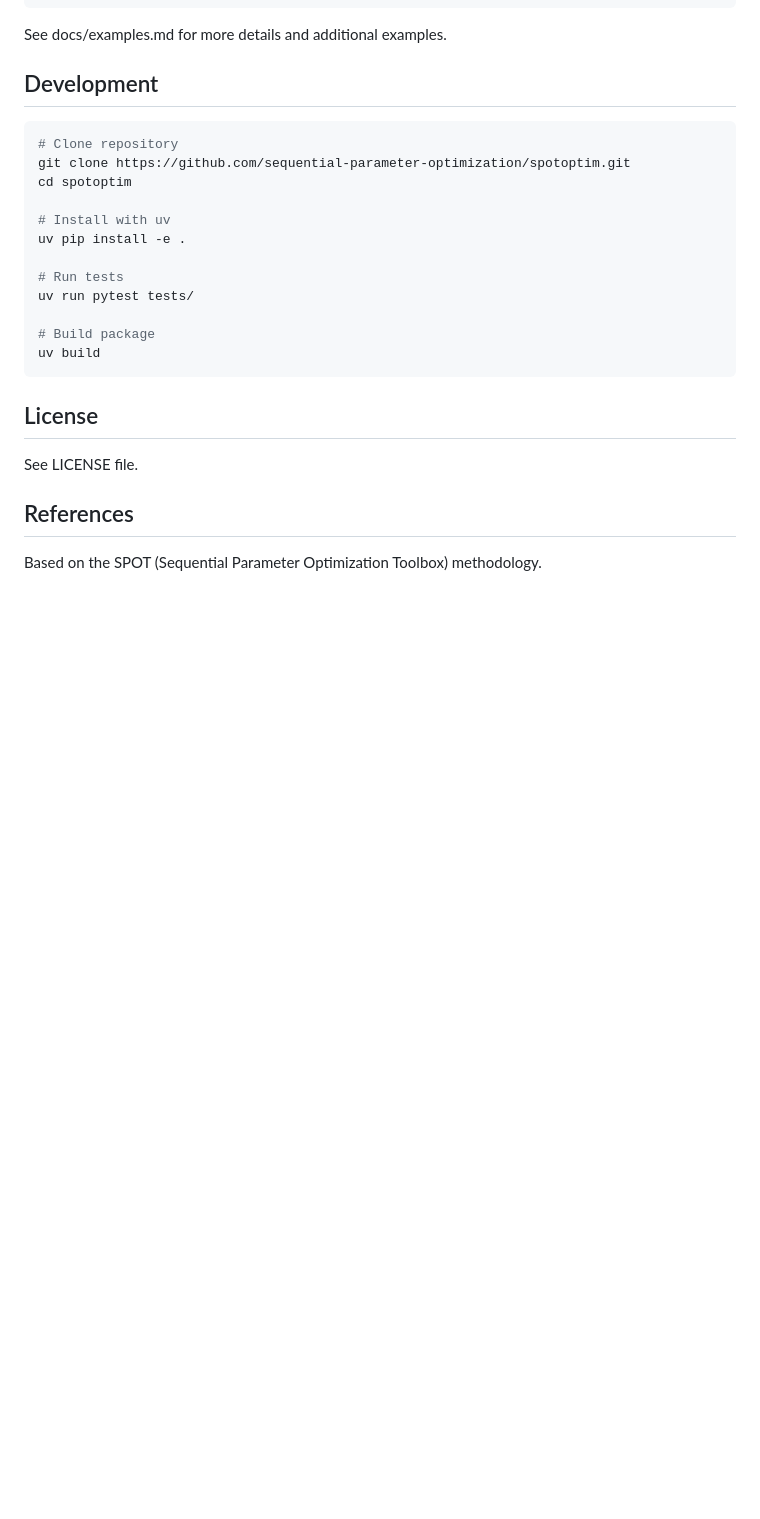
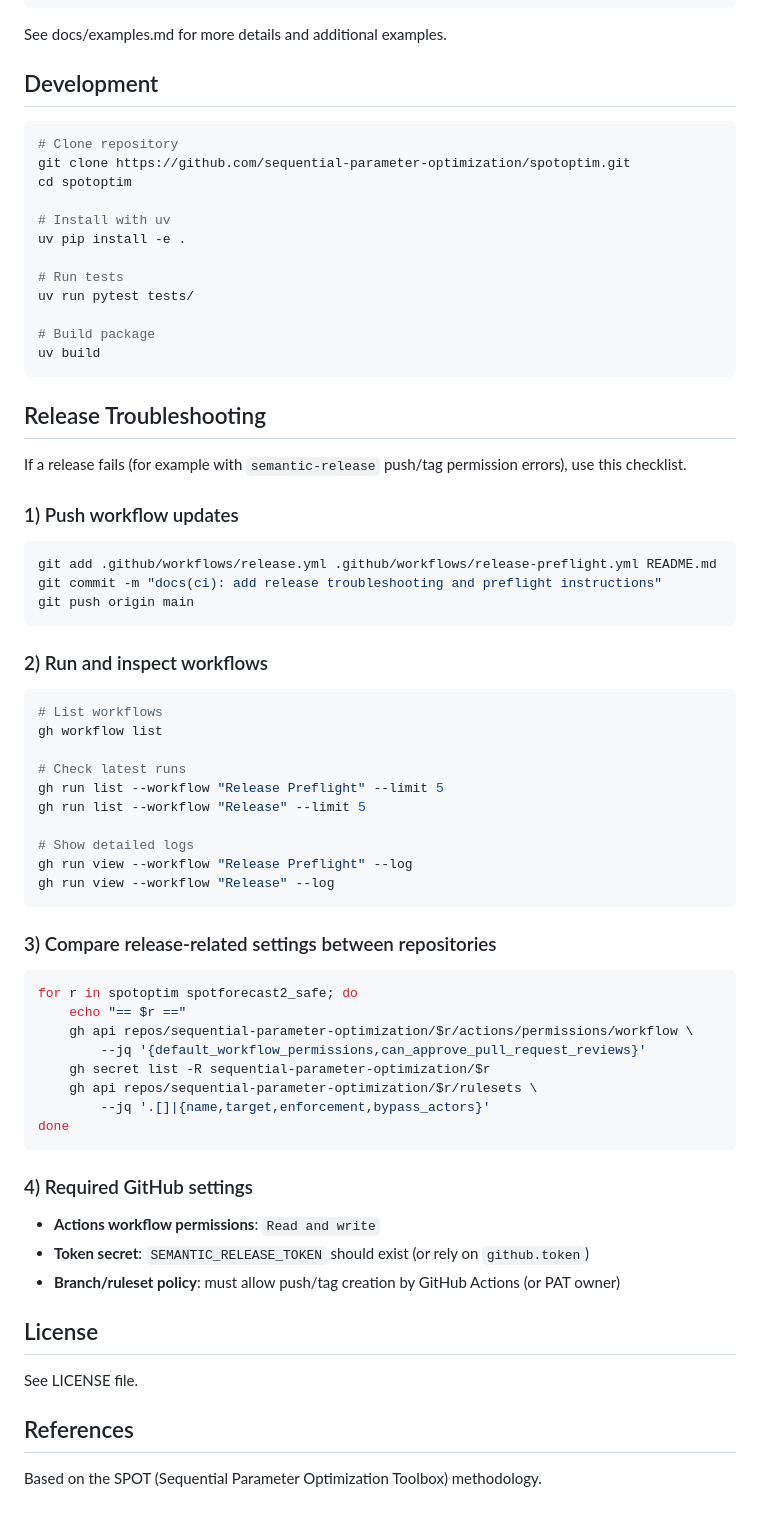
Before and after one commit to sequential-parameter-optimization/spotoptim, a Markdown page: README.md, the part around the change. Rendered like a GitHub page; blank space fills up the shorter version.

````diff
--- a/README.md
+++ b/README.md
@@ -248,6 +248,52 @@ uv run pytest tests/
 uv build
 ```
 
+## Release Troubleshooting
+
+If a release fails (for example with `semantic-release` push/tag permission errors), use this checklist.
+
+### 1) Push workflow updates
+
+```bash
+git add .github/workflows/release.yml .github/workflows/release-preflight.yml README.md
+git commit -m "docs(ci): add release troubleshooting and preflight instructions"
+git push origin main
+```
+
+### 2) Run and inspect workflows
+
+```bash
+# List workflows
+gh workflow list
+
+# Check latest runs
+gh run list --workflow "Release Preflight" --limit 5
+gh run list --workflow "Release" --limit 5
+
+# Show detailed logs
+gh run view --workflow "Release Preflight" --log
+gh run view --workflow "Release" --log
+```
+
+### 3) Compare release-related settings between repositories
+
+```bash
+for r in spotoptim spotforecast2_safe; do
+    echo "== $r =="
+    gh api repos/sequential-parameter-optimization/$r/actions/permissions/workflow \
+        --jq '{default_workflow_permissions,can_approve_pull_request_reviews}'
+    gh secret list -R sequential-parameter-optimization/$r
+    gh api repos/sequential-parameter-optimization/$r/rulesets \
+        --jq '.[]|{name,target,enforcement,bypass_actors}'
+done
+```
+
+### 4) Required GitHub settings
+
+- **Actions workflow permissions**: `Read and write`
+- **Token secret**: `SEMANTIC_RELEASE_TOKEN` should exist (or rely on `github.token`)
+- **Branch/ruleset policy**: must allow push/tag creation by GitHub Actions (or PAT owner)
+
 ## License
 
 See LICENSE file.
````
